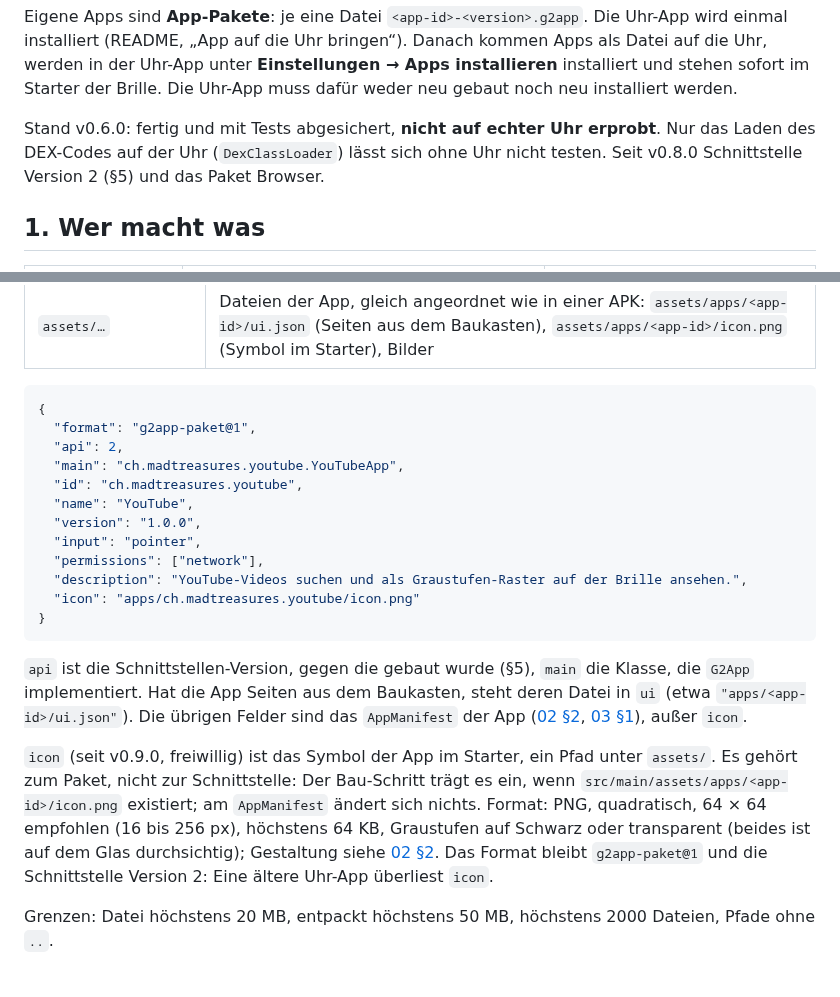
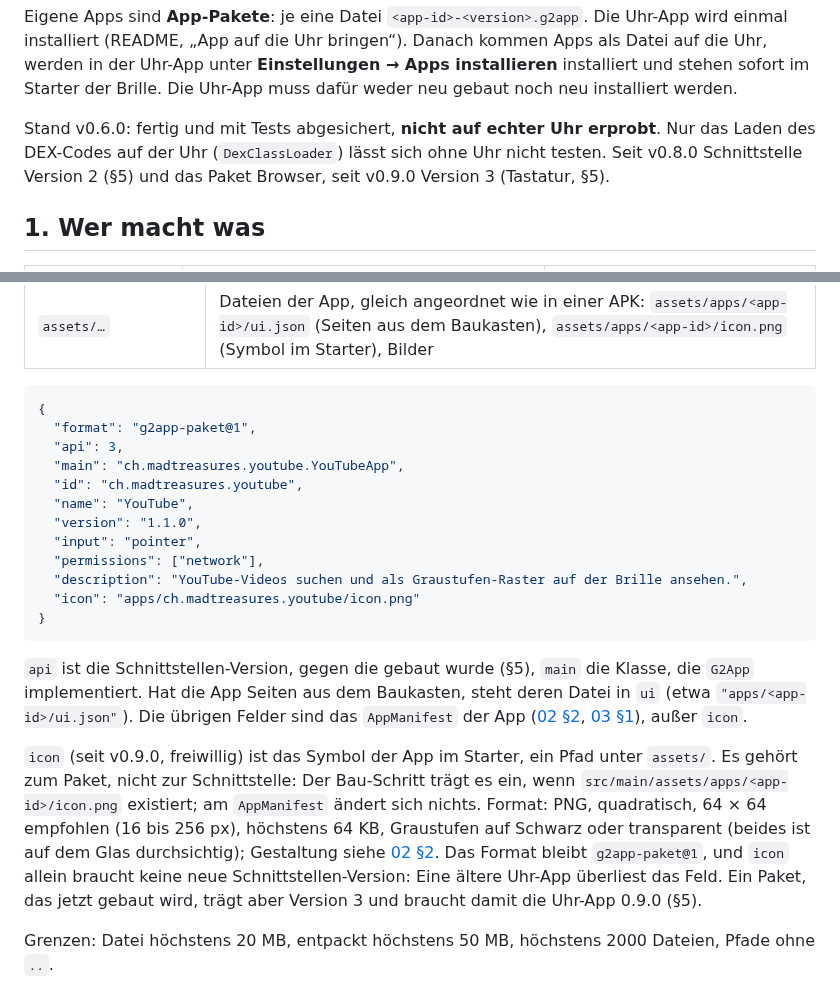
Before and after one commit to MADTreasures/ER-G2-custom, a Markdown page: docs/app-entwicklung/09_App-Pakete.md, 2 parts joined by grey strips. GitHub-like rendering.

````diff
--- a/docs/app-entwicklung/09_App-Pakete.md
+++ b/docs/app-entwicklung/09_App-Pakete.md
@@ -7,7 +7,7 @@ Die Uhr-App muss dafür weder neu gebaut noch neu installiert werden.
 
 Stand v0.6.0: fertig und mit Tests abgesichert, **nicht auf echter Uhr erprobt**. Nur das Laden des
 DEX-Codes auf der Uhr (`DexClassLoader`) lässt sich ohne Uhr nicht testen. Seit v0.8.0 Schnittstelle
-Version 2 (§5) und das Paket Browser.
+Version 2 (§5) und das Paket Browser, seit v0.9.0 Version 3 (Tastatur, §5).
 
 ## 1. Wer macht was
 
@@ -35,11 +35,11 @@ Eine ZIP-Datei mit der Endung `.g2app`:
 ```json
 {
   "format": "g2app-paket@1",
-  "api": 2,
+  "api": 3,
   "main": "ch.madtreasures.youtube.YouTubeApp",
   "id": "ch.madtreasures.youtube",
   "name": "YouTube",
-  "version": "1.0.0",
+  "version": "1.1.0",
   "input": "pointer",
   "permissions": ["network"],
   "description": "YouTube-Videos suchen und als Graustufen-Raster auf der Brille ansehen.",
@@ -56,8 +56,9 @@ außer `icon`.
 Paket, nicht zur Schnittstelle: Der Bau-Schritt trägt es ein, wenn `src/main/assets/apps/<app-id>/icon.png`
 existiert; am `AppManifest` ändert sich nichts. Format: PNG, quadratisch, 64 × 64 empfohlen (16 bis 256 px),
 höchstens 64 KB, Graustufen auf Schwarz oder transparent (beides ist auf dem Glas durchsichtig); Gestaltung
-siehe [02 §2](02_App-Modell.md#2-manifest-g2appjson). Das Format bleibt `g2app-paket@1` und die
-Schnittstelle Version 2: Eine ältere Uhr-App überliest `icon`.
+siehe [02 §2](02_App-Modell.md#2-manifest-g2appjson). Das Format bleibt `g2app-paket@1`, und `icon` allein
+braucht keine neue Schnittstellen-Version: Eine ältere Uhr-App überliest das Feld. Ein Paket, das jetzt gebaut
+wird, trägt aber Version 3 und braucht damit die Uhr-App 0.9.0 (§5).
 
 Grenzen: Datei höchstens 20 MB, entpackt höchstens 50 MB, höchstens 2000 Dateien, Pfade ohne `..`.
 
````
Also changed, not shown: README.md (+5 -5 lines), docs/app-entwicklung/03_Uhr-Apps.md (+2 -2 lines), docs/bilder/desktop-hilfe.png, 8 other files.
